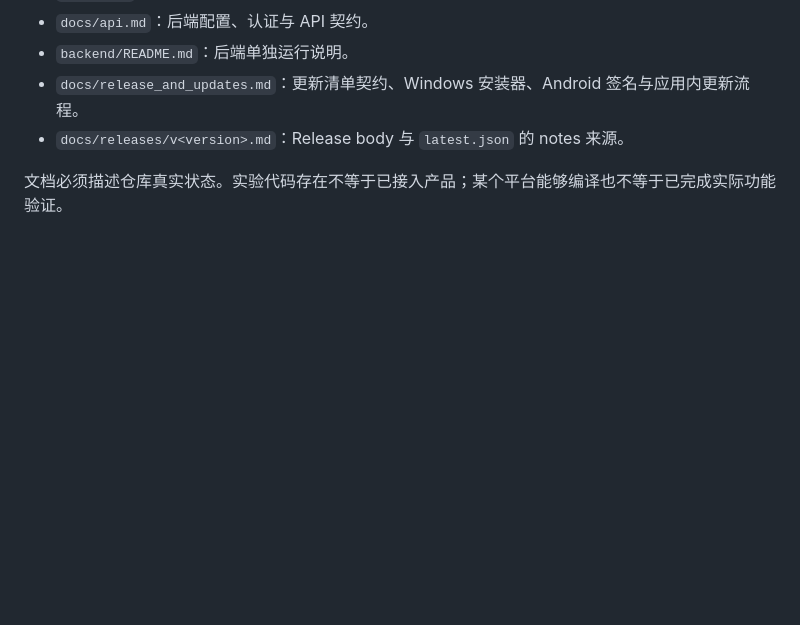
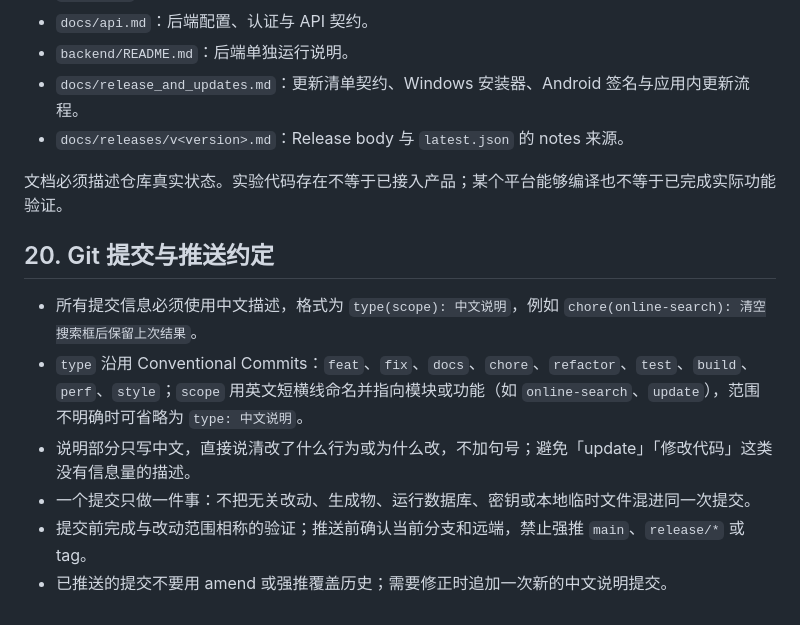
Before and after one commit to zonwe/SimulGroove-Music, a Markdown page: AGENTS.md, the part around the change. Rendered like a GitHub page; blank space fills up the shorter version.

Commit message:
docs(agents): 约定提交信息统一使用中文说明

```diff
--- a/AGENTS.md
+++ b/AGENTS.md
@@ -593,3 +593,12 @@ docker compose --env-file .env -f compose.online-music.nginx.yml config
 - `docs/releases/v<version>.md`：Release body 与 `latest.json` 的 notes 来源。
 
 文档必须描述仓库真实状态。实验代码存在不等于已接入产品；某个平台能够编译也不等于已完成实际功能验证。
+
+## 20. Git 提交与推送约定
+
+- 所有提交信息必须使用中文描述，格式为 `type(scope): 中文说明`，例如 `chore(online-search): 清空搜索框后保留上次结果`。
+- `type` 沿用 Conventional Commits：`feat`、`fix`、`docs`、`chore`、`refactor`、`test`、`build`、`perf`、`style`；`scope` 用英文短横线命名并指向模块或功能（如 `online-search`、`update`），范围不明确时可省略为 `type: 中文说明`。
+- 说明部分只写中文，直接说清改了什么行为或为什么改，不加句号；避免「update」「修改代码」这类没有信息量的描述。
+- 一个提交只做一件事：不把无关改动、生成物、运行数据库、密钥或本地临时文件混进同一次提交。
+- 提交前完成与改动范围相称的验证；推送前确认当前分支和远端，禁止强推 `main`、`release/*` 或 tag。
+- 已推送的提交不要用 amend 或强推覆盖历史；需要修正时追加一次新的中文说明提交。
```
